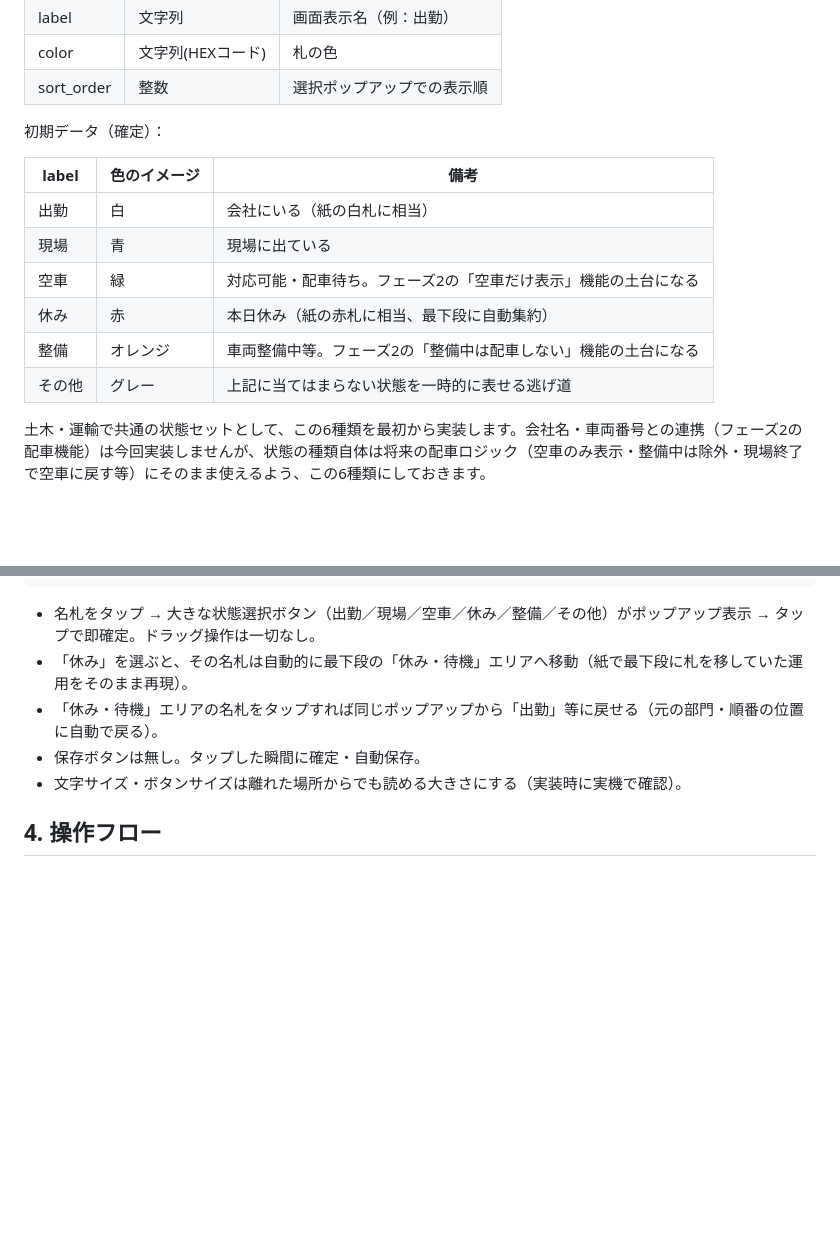
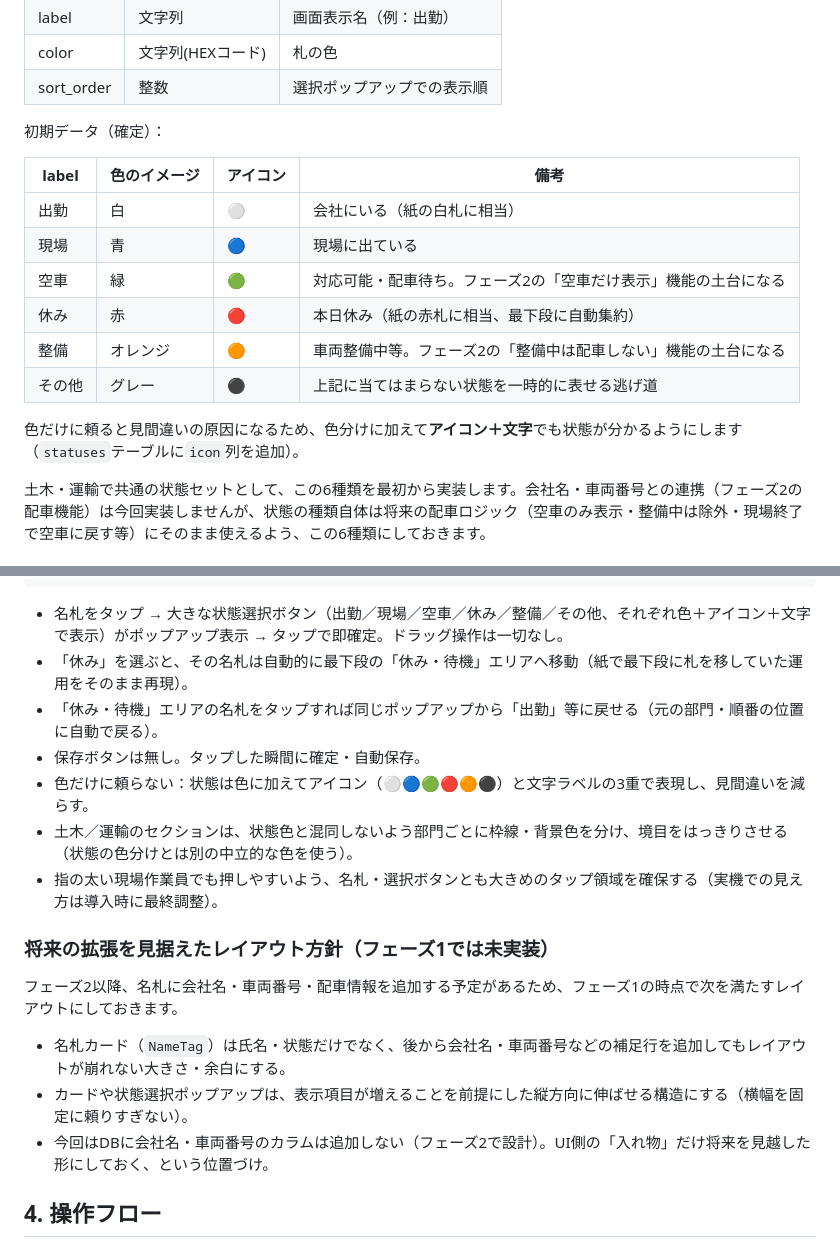
Before and after one commit to dd47114711-design/voicelogi, a Markdown page: docs/02-phase1-design.md, 2 parts joined by grey strips. Drawn GitHub-style; blank space fills up the shorter version.

Commit message:
設計書にフェーズ1の改善方針(アイコン併用/部門の視覚分離/拡張性)を追記
ユーザーレビューを反映: 色だけに頼らずアイコン+文字で状態を表現、
土木/運輸のセクションを視覚的に分離、将来の会社名・車両番号追加を
見据えたレイアウトの余白方針を明記。

````diff
--- a/docs/02-phase1-design.md
+++ b/docs/02-phase1-design.md
@@ -52,14 +52,16 @@
 
 初期データ（確定）：
 
-| label | 色のイメージ | 備考 |
-|---|---|---|
-| 出勤 | 白 | 会社にいる（紙の白札に相当） |
-| 現場 | 青 | 現場に出ている |
-| 空車 | 緑 | 対応可能・配車待ち。フェーズ2の「空車だけ表示」機能の土台になる |
-| 休み | 赤 | 本日休み（紙の赤札に相当、最下段に自動集約） |
-| 整備 | オレンジ | 車両整備中等。フェーズ2の「整備中は配車しない」機能の土台になる |
-| その他 | グレー | 上記に当てはまらない状態を一時的に表せる逃げ道 |
+| label | 色のイメージ | アイコン | 備考 |
+|---|---|---|---|
+| 出勤 | 白 | ⚪ | 会社にいる（紙の白札に相当） |
+| 現場 | 青 | 🔵 | 現場に出ている |
+| 空車 | 緑 | 🟢 | 対応可能・配車待ち。フェーズ2の「空車だけ表示」機能の土台になる |
+| 休み | 赤 | 🔴 | 本日休み（紙の赤札に相当、最下段に自動集約） |
+| 整備 | オレンジ | 🟠 | 車両整備中等。フェーズ2の「整備中は配車しない」機能の土台になる |
+| その他 | グレー | ⚫ | 上記に当てはまらない状態を一時的に表せる逃げ道 |
+
+色だけに頼ると見間違いの原因になるため、色分けに加えて**アイコン＋文字**でも状態が分かるようにします（`statuses`テーブルに`icon`列を追加）。
 
 土木・運輸で共通の状態セットとして、この6種類を最初から実装します。会社名・車両番号との連携（フェーズ2の配車機能）は今回実装しませんが、状態の種類自体は将来の配車ロジック（空車のみ表示・整備中は除外・現場終了で空車に戻す等）にそのまま使えるよう、この6種類にしておきます。
 
@@ -95,11 +97,21 @@
 └─────────────────────────────┘
 ```
 
-- 名札をタップ → 大きな状態選択ボタン（出勤／現場／空車／休み／整備／その他）がポップアップ表示 → タップで即確定。ドラッグ操作は一切なし。
+- 名札をタップ → 大きな状態選択ボタン（出勤／現場／空車／休み／整備／その他、それぞれ色＋アイコン＋文字で表示）がポップアップ表示 → タップで即確定。ドラッグ操作は一切なし。
 - 「休み」を選ぶと、その名札は自動的に最下段の「休み・待機」エリアへ移動（紙で最下段に札を移していた運用をそのまま再現）。
 - 「休み・待機」エリアの名札をタップすれば同じポップアップから「出勤」等に戻せる（元の部門・順番の位置に自動で戻る）。
 - 保存ボタンは無し。タップした瞬間に確定・自動保存。
-- 文字サイズ・ボタンサイズは離れた場所からでも読める大きさにする（実装時に実機で確認）。
+- 色だけに頼らない：状態は色に加えてアイコン（⚪🔵🟢🔴🟠⚫）と文字ラベルの3重で表現し、見間違いを減らす。
+- 土木／運輸のセクションは、状態色と混同しないよう部門ごとに枠線・背景色を分け、境目をはっきりさせる（状態の色分けとは別の中立的な色を使う）。
+- 指の太い現場作業員でも押しやすいよう、名札・選択ボタンとも大きめのタップ領域を確保する（実機での見え方は導入時に最終調整）。
+
+### 将来の拡張を見据えたレイアウト方針（フェーズ1では未実装）
+
+フェーズ2以降、名札に会社名・車両番号・配車情報を追加する予定があるため、フェーズ1の時点で次を満たすレイアウトにしておきます。
+
+- 名札カード（`NameTag`）は氏名・状態だけでなく、後から会社名・車両番号などの補足行を追加してもレイアウトが崩れない大きさ・余白にする。
+- カードや状態選択ポップアップは、表示項目が増えることを前提にした縦方向に伸ばせる構造にする（横幅を固定に頼りすぎない）。
+- 今回はDBに会社名・車両番号のカラムは追加しない（フェーズ2で設計）。UI側の「入れ物」だけ将来を見越した形にしておく、という位置づけ。
 
 ## 4. 操作フロー
 
````
